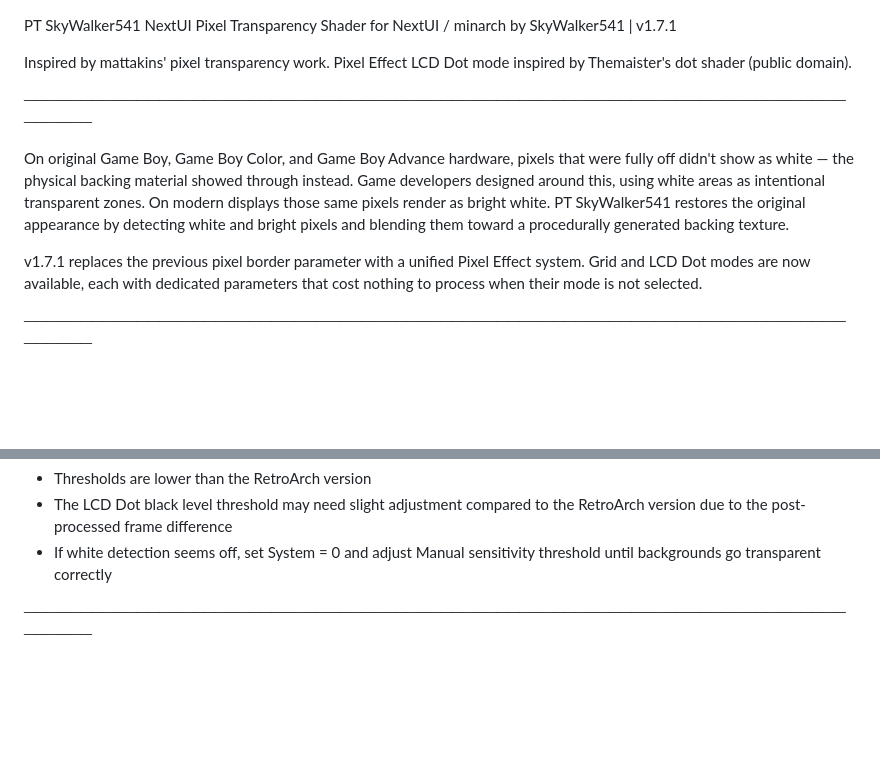
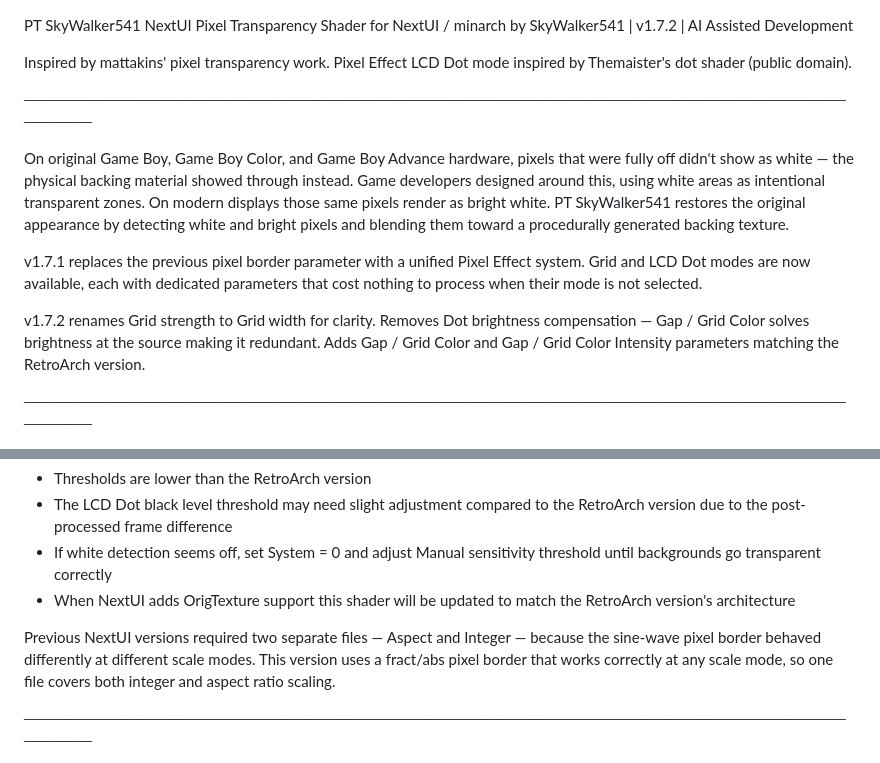
Before and after one commit to SkyWalker541/PT-SkyWalker541, a Markdown page: NextUI Minarch/README_NextUI.md, 2 parts joined by grey strips. GitHub-like rendering; blank space fills up the shorter version.

```diff
--- a/NextUI Minarch/README_NextUI.md
+++ b/NextUI Minarch/README_NextUI.md
@@ -1,6 +1,6 @@
 PT SkyWalker541 NextUI
 Pixel Transparency Shader for NextUI / minarch
-by SkyWalker541 | v1.7.1
+by SkyWalker541 | v1.7.2 | AI Assisted Development
 
 Inspired by mattakins' pixel transparency work.
 Pixel Effect LCD Dot mode inspired by Themaister's dot shader (public domain).
@@ -18,6 +18,11 @@ backing texture.
 v1.7.1 replaces the previous pixel border parameter with a unified Pixel Effect
 system. Grid and LCD Dot modes are now available, each with dedicated parameters
 that cost nothing to process when their mode is not selected.
+
+v1.7.2 renames Grid strength to Grid width for clarity. Removes Dot brightness
+compensation — Gap / Grid Color solves brightness at the source making it
+redundant. Adds Gap / Grid Color and Gap / Grid Color Intensity parameters
+matching the RetroArch version.
 
 ───────────────────────────────────────────────────────────────────────────────
 
@@ -39,6 +44,13 @@ to produce accurate results. This means:
     to the RetroArch version due to the post-processed frame difference
   - If white detection seems off, set System = 0 and adjust
     Manual sensitivity threshold until backgrounds go transparent correctly
+  - When NextUI adds OrigTexture support this shader will be updated to
+    match the RetroArch version's architecture
+
+Previous NextUI versions required two separate files — Aspect and Integer —
+because the sine-wave pixel border behaved differently at different scale
+modes. This version uses a fract/abs pixel border that works correctly at
+any scale mode, so one file covers both integer and aspect ratio scaling.
 
 ───────────────────────────────────────────────────────────────────────────────
 
```
Also changed, not shown: other parts of NextUI Minarch/README_NextUI.md (+55 -11 lines).
